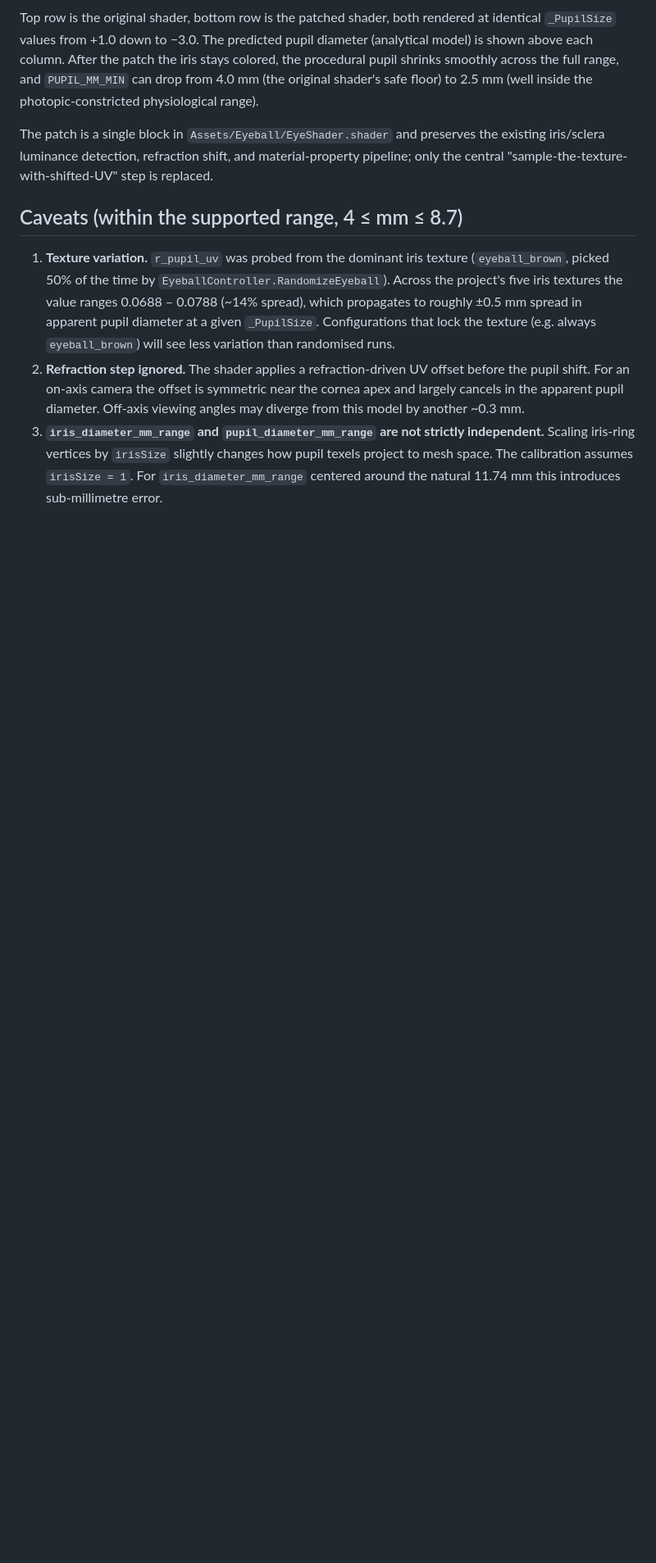
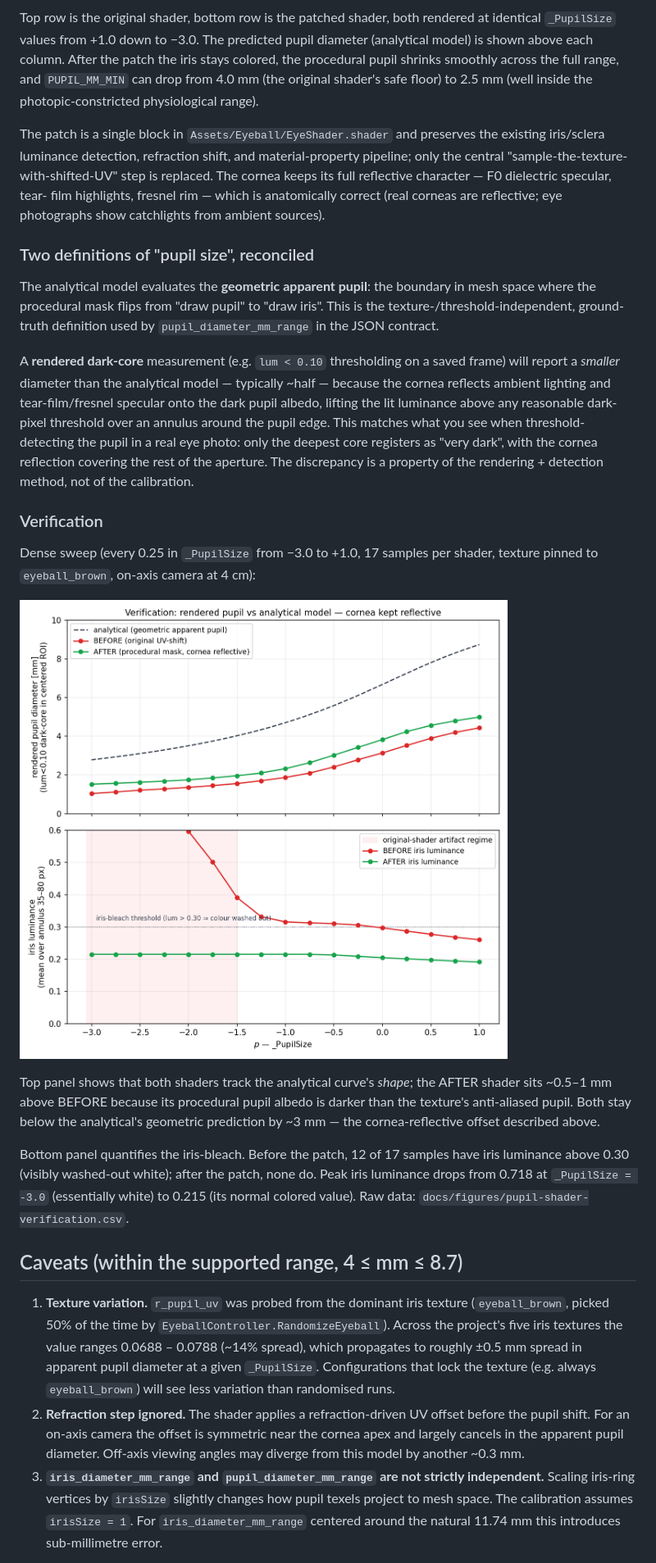
Before and after one commit to alexanderdsmith/UnityEyes2, a Markdown page: docs/iris-pupil-mm-calibration.md, the part around the change. Shown at 82% size. GitHub-like rendering; pictures changed too: docs/figures/pupil-shader-verification.png (added); blank space fills up the shorter version.

Commit message:
Verify procedural-mask shader patch with cornea kept reflective
Re-renders the dense _PupilSize sweep (17 samples, -3.0..+1.0 step
0.25) against the cornea-reflective procedural-mask shader (the
matte-black finalcolor hook is reverted; the cornea retains its F0
dielectric specular, tear-film highlights, and fresnel rim because
real corneas are reflective).

Results:

  Iris-bleach (lum>0.30 = visibly washed-out white):
    BEFORE peak iris luminance:  0.718  at _PupilSize=-3.0
    AFTER  peak iris luminance:  0.215  at _PupilSize=-3.0
    Bleached samples:            BEFORE 12/17,  AFTER 0/17

  Rendered pupil dark-core diameter (lum<0.10 in centered ROI):
    BEFORE full sweep:  mean delta -2.88 mm   max|delta| 4.30 mm
    AFTER  full sweep:  mean delta -2.36 mm   max|delta| 3.74 mm

The AFTER shader's rendered dark-core is consistently smaller than
the analytical apparent-pupil prediction by ~2-4 mm, which is
expected: the cornea reflects ambient/tear-film/fresnel specular
onto the dark pupil albedo and lifts the lit luminance above the
threshold over an annulus around the pupil edge — exactly what
real eye photographs show. Threshold detection finds only the
deepest core, not the full anatomical aperture.

The two definitions are now reconciled in the doc:
  - Analytical = geometric apparent pupil boundary, used by the JSON
    contract pupil_diameter_mm_range. Texture-/threshold-independent
    ground-truth.
  - Rendered dark-core = a property of the rendering + detection
    method, not the calibration; will be smaller than analytical
    because of the cornea's reflective character.

The procedural-mask patch's primary value is unambiguously
demonstrated: iris bleach is gone (0/17 vs 12/17 bleached samples)
and PUPIL_MM_MIN can drop to 2.5 mm without rendering artifacts.

docs/iris-pupil-mm-calibration.md gains a 'Two definitions' section
and a 'Verification' section linking the new figure.
docs/figures/pupil-shader-verification.png is the dense-sweep
plot (pupil curve top, iris-luminance bottom).
docs/figures/pupil-shader-verification.csv has the raw measurements.

```diff
--- a/docs/iris-pupil-mm-calibration.md
+++ b/docs/iris-pupil-mm-calibration.md
@@ -151,7 +151,51 @@ photopic-constricted physiological range).
 The patch is a single block in `Assets/Eyeball/EyeShader.shader` and
 preserves the existing iris/sclera luminance detection, refraction
 shift, and material-property pipeline; only the central
-"sample-the-texture-with-shifted-UV" step is replaced.
+"sample-the-texture-with-shifted-UV" step is replaced. The cornea
+keeps its full reflective character — F0 dielectric specular, tear-
+film highlights, fresnel rim — which is anatomically correct (real
+corneas are reflective; eye photographs show catchlights from
+ambient sources).
+
+### Two definitions of "pupil size", reconciled
+
+The analytical model evaluates the **geometric apparent pupil**: the
+boundary in mesh space where the procedural mask flips from "draw
+pupil" to "draw iris". This is the texture-/threshold-independent,
+ground-truth definition used by `pupil_diameter_mm_range` in the
+JSON contract.
+
+A **rendered dark-core** measurement (e.g. `lum < 0.10` thresholding
+on a saved frame) will report a *smaller* diameter than the
+analytical model — typically ~half — because the cornea reflects
+ambient lighting and tear-film/fresnel specular onto the dark pupil
+albedo, lifting the lit luminance above any reasonable dark-pixel
+threshold over an annulus around the pupil edge. This matches what
+you see when threshold-detecting the pupil in a real eye photo: only
+the deepest core registers as "very dark", with the cornea reflection
+covering the rest of the aperture. The discrepancy is a property of
+the rendering + detection method, not of the calibration.
+
+### Verification
+
+Dense sweep (every 0.25 in `_PupilSize` from −3.0 to +1.0,
+17 samples per shader, texture pinned to `eyeball_brown`, on-axis
+camera at 4 cm):
+
+![Verification: rendered pupil vs analytical, iris-bleach
+quantification](figures/pupil-shader-verification.png)
+
+Top panel shows that both shaders track the analytical curve's
+*shape*; the AFTER shader sits ~0.5–1 mm above BEFORE because its
+procedural pupil albedo is darker than the texture's anti-aliased
+pupil. Both stay below the analytical's geometric prediction by
+~3 mm — the cornea-reflective offset described above.
+
+Bottom panel quantifies the iris-bleach. Before the patch, 12 of
+17 samples have iris luminance above 0.30 (visibly washed-out
+white); after the patch, none do. Peak iris luminance drops from
+0.718 at `_PupilSize = -3.0` (essentially white) to 0.215 (its
+normal colored value). Raw data: `docs/figures/pupil-shader-verification.csv`.
 
 ## Caveats (within the supported range, 4 ≤ mm ≤ 8.7)
 
```
Also changed, not shown: 1 other file.
